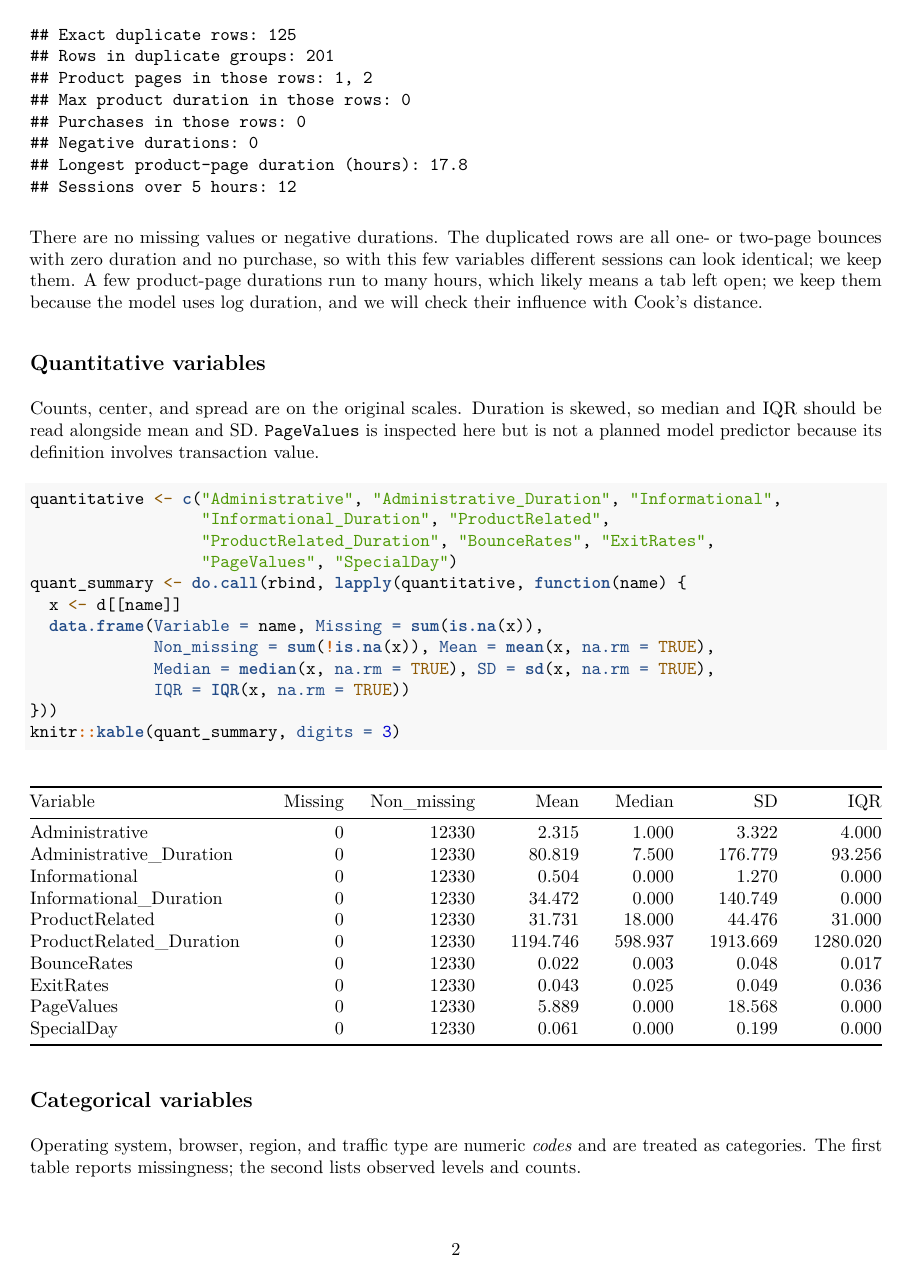
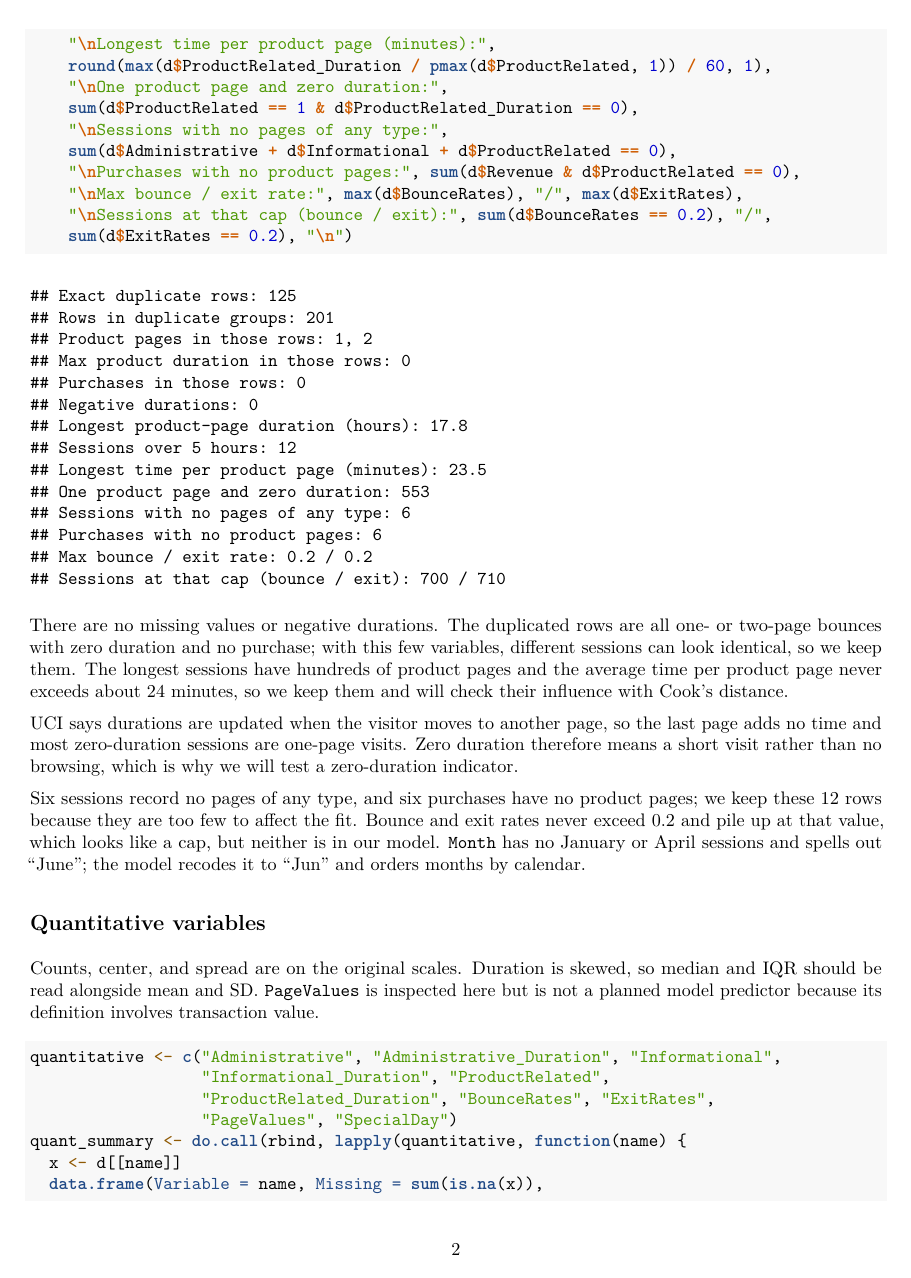
Before and after one commit to Vica1106/online-shoppers-purchase-analysis, an R Markdown document (eda.Rmd): page 2 of 10. The pictures show the output file eda.pdf that the author committed with the source.

Commit message:
Expand data-quality checks and order months by calendar

````diff
--- a/eda.Rmd
+++ b/eda.Rmd
@@ -46,10 +46,24 @@ cat("Exact duplicate rows:", sum(duplicated(d)),
     "\nNegative durations:", sum(d[grep("_Duration", names(d))] < 0),
     "\nLongest product-page duration (hours):",
     round(max(d$ProductRelated_Duration) / 3600, 1),
-    "\nSessions over 5 hours:", sum(d$ProductRelated_Duration > 5 * 3600), "\n")
+    "\nSessions over 5 hours:", sum(d$ProductRelated_Duration > 5 * 3600),
+    "\nLongest time per product page (minutes):",
+    round(max(d$ProductRelated_Duration / pmax(d$ProductRelated, 1)) / 60, 1),
+    "\nOne product page and zero duration:",
+    sum(d$ProductRelated == 1 & d$ProductRelated_Duration == 0),
+    "\nSessions with no pages of any type:",
+    sum(d$Administrative + d$Informational + d$ProductRelated == 0),
+    "\nPurchases with no product pages:", sum(d$Revenue & d$ProductRelated == 0),
+    "\nMax bounce / exit rate:", max(d$BounceRates), "/", max(d$ExitRates),
+    "\nSessions at that cap (bounce / exit):", sum(d$BounceRates == 0.2), "/",
+    sum(d$ExitRates == 0.2), "\n")
 ```
 
-There are no missing values or negative durations. The duplicated rows are all one- or two-page bounces with zero duration and no purchase, so with this few variables different sessions can look identical; we keep them. A few product-page durations run to many hours, which likely means a tab left open; we keep them because the model uses log duration, and we will check their influence with Cook's distance.
+There are no missing values or negative durations. The duplicated rows are all one- or two-page bounces with zero duration and no purchase; with this few variables, different sessions can look identical, so we keep them. The longest sessions have hundreds of product pages and the average time per product page never exceeds about 24 minutes, so we keep them and will check their influence with Cook's distance.
+
+UCI says durations are updated when the visitor moves to another page, so the last page adds no time and most zero-duration sessions are one-page visits. Zero duration therefore means a short visit rather than no browsing, which is why we will test a zero-duration indicator.
+
+Six sessions record no pages of any type, and six purchases have no product pages; we keep these 12 rows because they are too few to affect the fit. Bounce and exit rates never exceed 0.2 and pile up at that value, which looks like a cap, but neither is in our model. `Month` has no January or April sessions and spells out "June"; the model recodes it to "Jun" and orders months by calendar.
 
 ## Quantitative variables
 
````
Also changed, not shown: eda.pdf, eda.Rmd (3 more changed lines).
